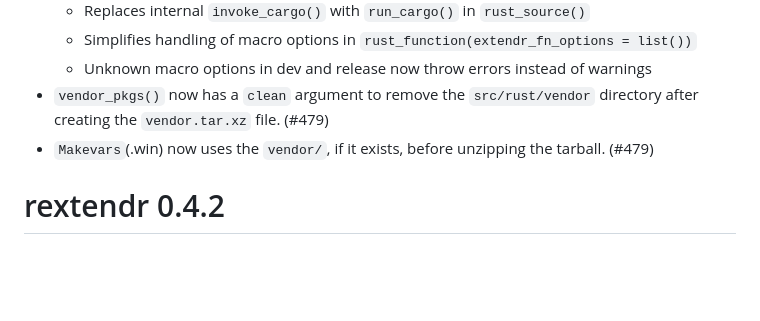
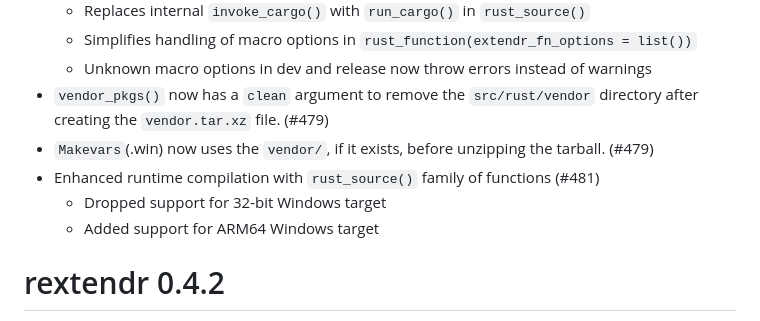
Before and after one commit to extendr/rextendr, a Markdown page: NEWS.md, the part around the change. Drawn GitHub-style; blank space fills up the shorter version.

Commit message:
Update NEWS

```diff
--- a/NEWS.md
+++ b/NEWS.md
@@ -8,6 +8,10 @@
   * Unknown macro options in dev and release now throw errors instead of warnings
 * `vendor_pkgs()` now has a `clean` argument to remove the `src/rust/vendor` directory after creating the `vendor.tar.xz` file. (#479)
 * `Makevars`(.win) now uses the `vendor/`, if it exists, before unzipping the tarball. (#479)
+* Enhanced runtime compilation with `rust_source()` family of functions (#481)
+  * Dropped support for 32-bit Windows target
+  * Added support for ARM64 Windows target
+
 
 # rextendr 0.4.2
 
```
